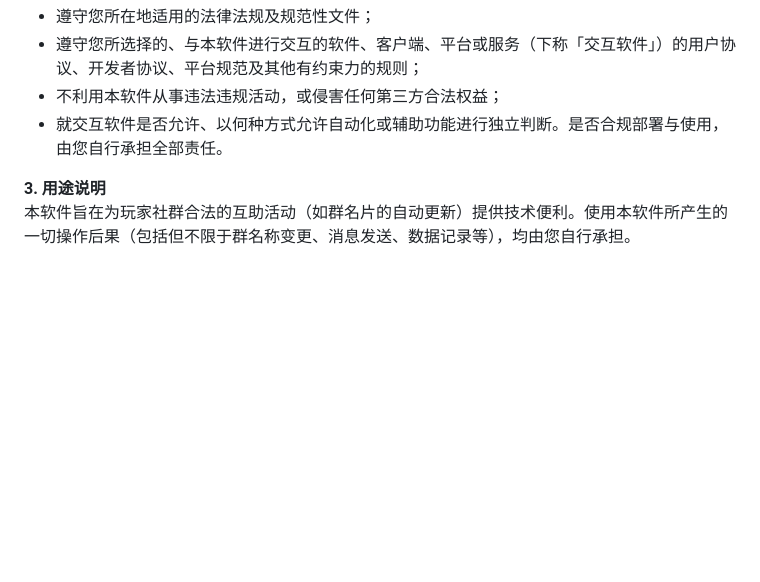
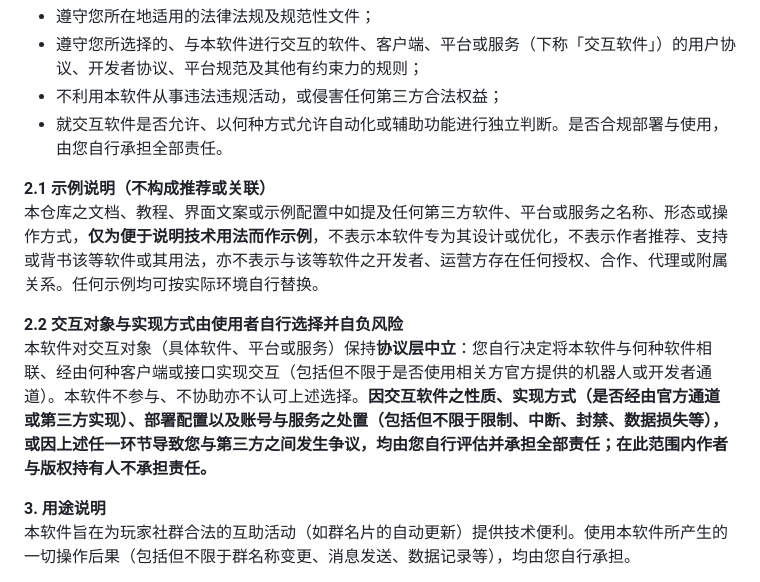
Before and after one commit to Shinonome-ena/sekai-room-code-renamer, a Markdown page: README.md, the part around the change. Drawn GitHub-style; blank space fills up the shorter version.

Commit message:
Disclaimer: examples are not endorsement; interaction target/impl risk on user

```diff
--- a/README.md
+++ b/README.md
@@ -283,6 +283,12 @@ OneBot V11 客户端的反向 WS 填 `ws://<宿主机IP>:8901/ws`。镜像由打
 - 不利用本软件从事违法违规活动，或侵害任何第三方合法权益；
 - 就交互软件是否允许、以何种方式允许自动化或辅助功能进行独立判断。是否合规部署与使用，由您自行承担全部责任。
 
+**2.1 示例说明（不构成推荐或关联）**
+本仓库之文档、教程、界面文案或示例配置中如提及任何第三方软件、平台或服务之名称、形态或操作方式，**仅为便于说明技术用法而作示例**，不表示本软件专为其设计或优化，不表示作者推荐、支持或背书该等软件或其用法，亦不表示与该等软件之开发者、运营方存在任何授权、合作、代理或附属关系。任何示例均可按实际环境自行替换。
+
+**2.2 交互对象与实现方式由使用者自行选择并自负风险**
+本软件对交互对象（具体软件、平台或服务）保持**协议层中立**：您自行决定将本软件与何种软件相联、经由何种客户端或接口实现交互（包括但不限于是否使用相关方官方提供的机器人或开发者通道）。本软件不参与、不协助亦不认可上述选择。**因交互软件之性质、实现方式（是否经由官方通道或第三方实现）、部署配置以及账号与服务之处置（包括但不限于限制、中断、封禁、数据损失等），或因上述任一环节导致您与第三方之间发生争议，均由您自行评估并承担全部责任；在此范围内作者与版权持有人不承担责任。**
+
 **3. 用途说明**
 本软件旨在为玩家社群合法的互助活动（如群名片的自动更新）提供技术便利。使用本软件所产生的一切操作后果（包括但不限于群名称变更、消息发送、数据记录等），均由您自行承担。
 
```
